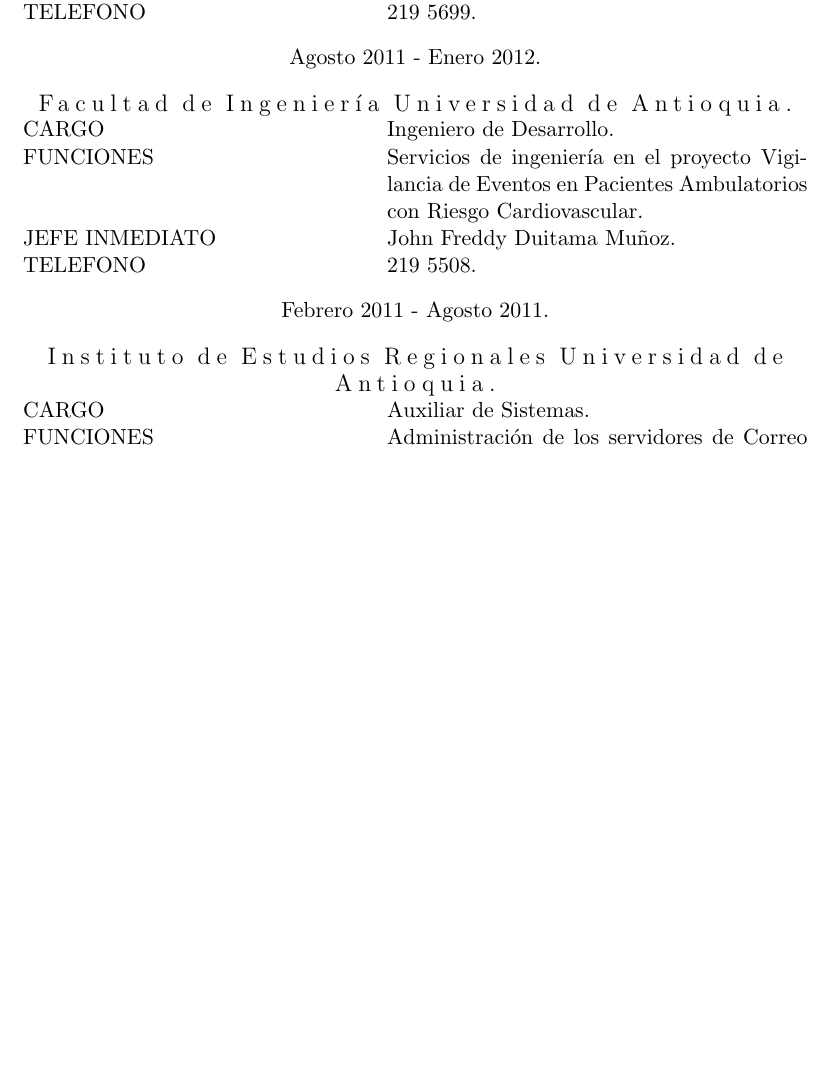
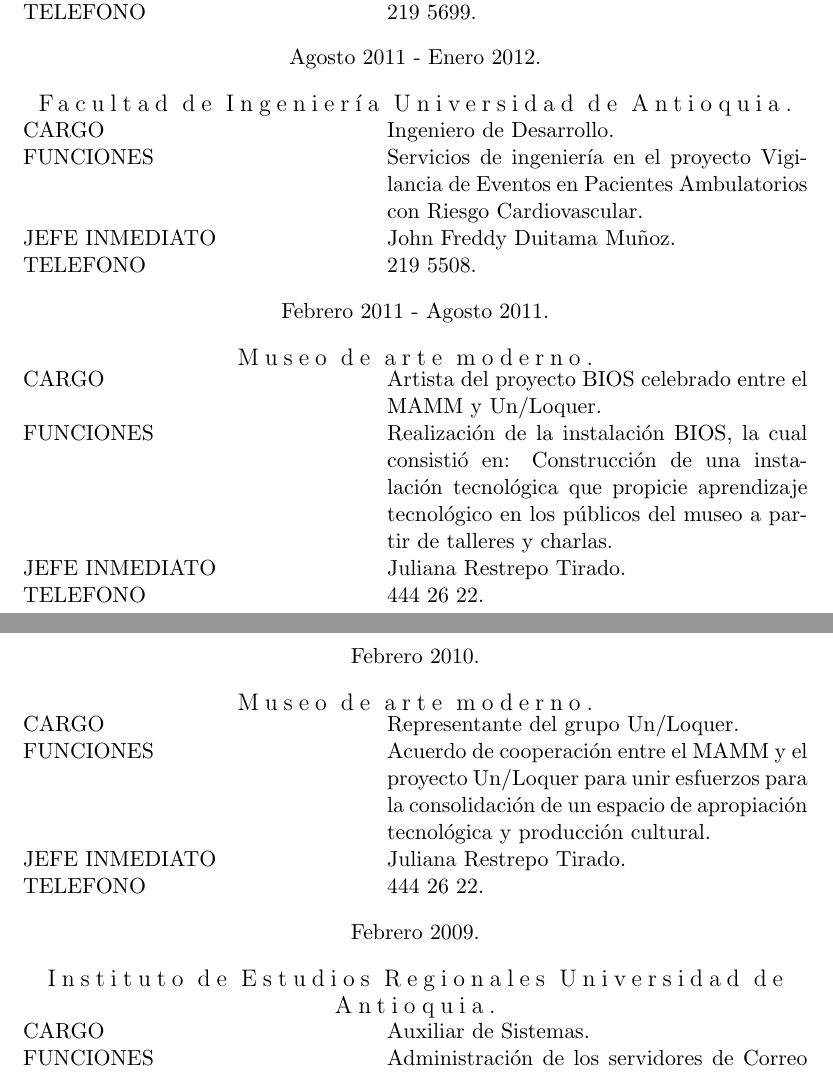
Before and after one commit to brolin/cv, a LaTeX CV (cv.tex): part of page 4 of 6 before the commit and two parts of pages 4 and 5 of 6 after it, the two joined at a grey line, cut so that both start at the same text, the shorter picture padded with empty space. Compiled offline with pdfLaTeX; an older LaTeX class or package is replaced by its successor.

Commit message:
Actualizada para bibliolabs

```diff
--- a/cv.tex
+++ b/cv.tex
@@ -139,6 +151,29 @@
 \end{tabularx}
 Febrero 2011 - Agosto 2011.\\
 \vspace{10pt}
+
+\so{\large Museo de arte moderno.}
+\vspace{10pt}
+\begin{tabularx}{0.97\linewidth}{p{6cm}X}
+CARGO & Artista del proyecto BIOS celebrado entre el MAMM y Un/Loquer. \\
+FUNCIONES &  Realizaci\'on de la instalaci\'on BIOS, la cual consisti\'o en: Construcci\'on de una instalaci\'on tecnol\'ogica que propicie aprendizaje tecnol\'ogico en los p\'ublicos del museo a partir de talleres y charlas. \\
+JEFE INMEDIATO & Juliana Restrepo Tirado.\\
+TELEFONO & 444 26 22.\\
+\end{tabularx}
+Febrero 2010.\\
+\vspace{10pt}
+
+\so{\large Museo de arte moderno.}
+\vspace{10pt}
+\begin{tabularx}{0.97\linewidth}{p{6cm}X}
+CARGO & Representante del grupo Un/Loquer. \\
+FUNCIONES &  Acuerdo de cooperaci\'on entre el MAMM y el proyecto Un/Loquer para unir esfuerzos para la consolidaci\'on de un espacio de apropiaci\'on tecnol\'ogica y producci\'on cultural. \\
+JEFE INMEDIATO & Juliana Restrepo Tirado.\\
+TELEFONO & 444 26 22.\\
+\end{tabularx}
+Febrero 2009.\\
+\vspace{10pt}
+
 \so{\large Instituto de Estudios Regionales Universidad de Antioquia.}
 \vspace{10pt}
 \begin{tabularx}{0.97\linewidth}{p{6cm}X}
```
Also changed, not shown: cv.pdf, cv.tex (12 more changed lines).
